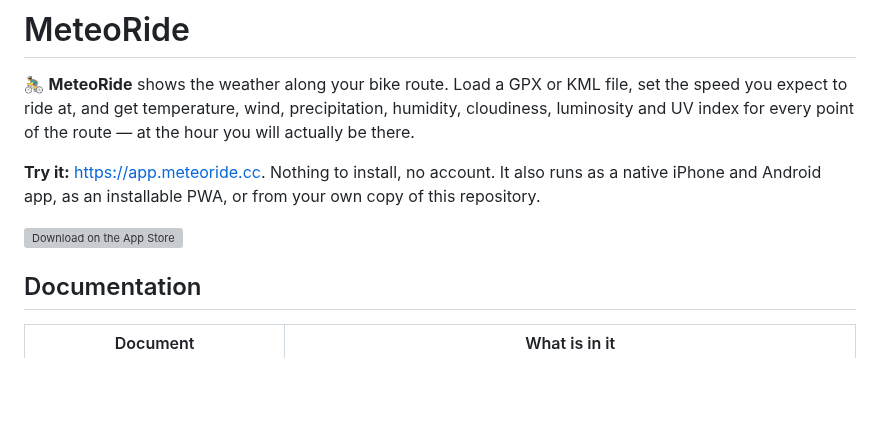
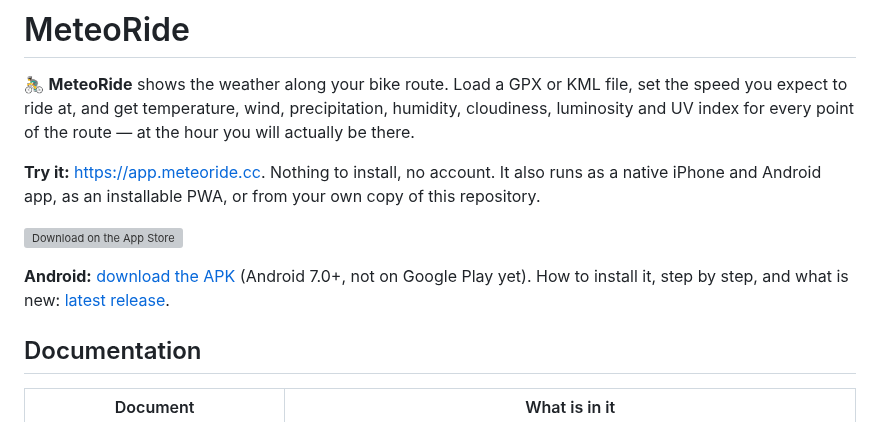
Before and after one commit to lockevod/MeteoRide, a Markdown page: README.md, the part around the change. Rendered like a GitHub page; blank space fills up the shorter version; grey boxes are pictures that could not be loaded.

Commit message:
Enlaza el APK de Android desde el README y la guía de instalación
El enlace apunta a la última release, con un nombre de fichero fijo, así que sirve igual
cuando salga la siguiente.

```diff
--- a/README.md
+++ b/README.md
@@ -10,6 +10,10 @@ runs as a native iPhone and Android app, as an installable PWA, or from your own
 copy of this repository.
 
 <a href="https://apps.apple.com/es/app/meteoride/id6813109920"><img src="https://toolbox.marketingtools.apple.com/api/v2/badges/download-on-the-app-store/black/en-us" alt="Download on the App Store" height="40"></a>
+
+**Android:** [download the APK](https://github.com/lockevod/MeteoRide/releases/latest/download/MeteoRide-android.apk)
+(Android 7.0+, not on Google Play yet). How to install it, step by step, and what is new:
+[latest release](https://github.com/lockevod/MeteoRide/releases/latest).
 
 ## Documentation
 
```
Also changed, not shown: docs/INSTALL.md (+6 -0 lines).
